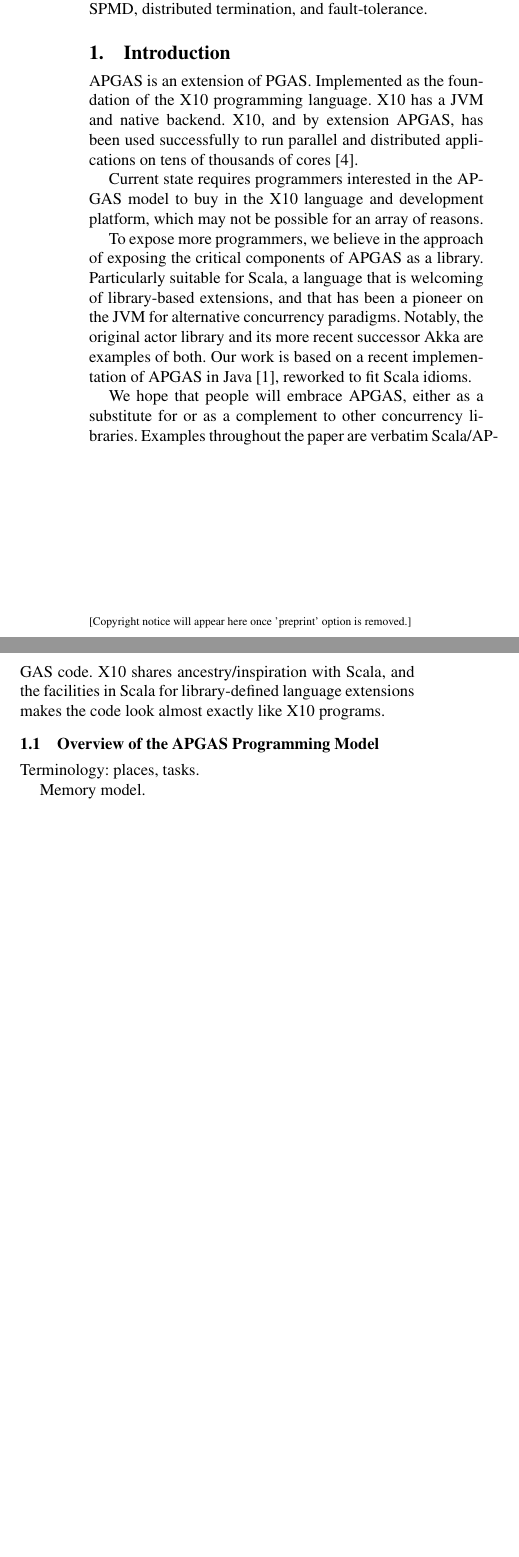
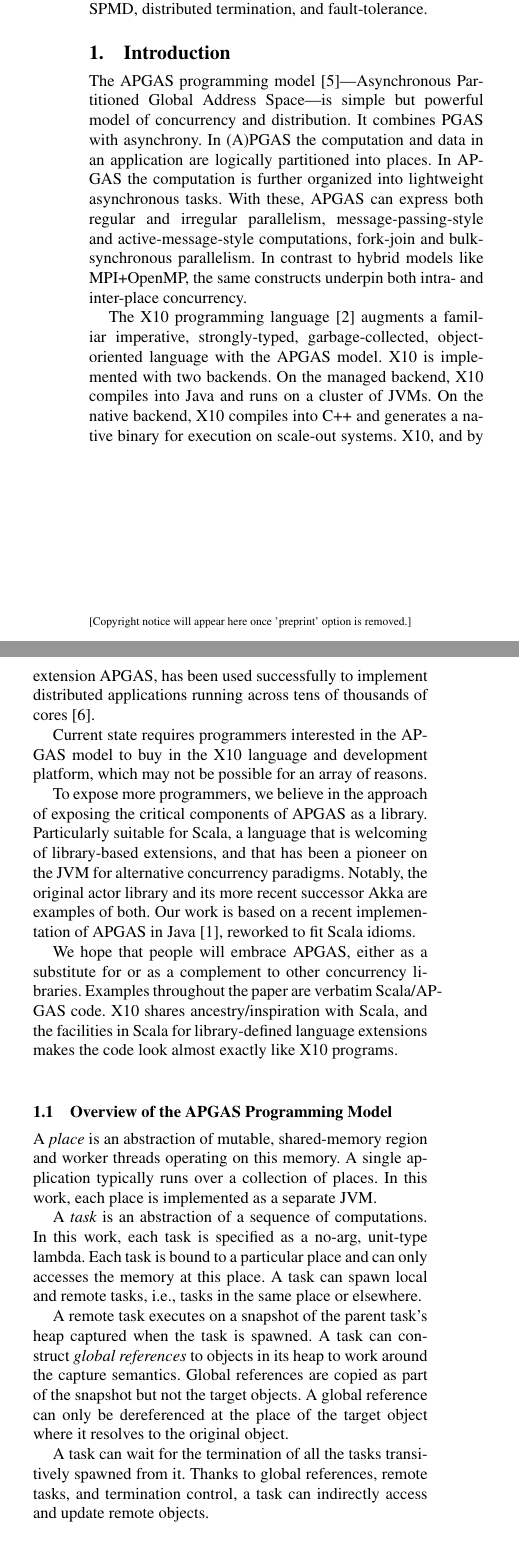
Before and after one commit to x10-lang/apgas-scala, a LaTeX paper (scala-workshop/paper.tex, which reads scala-workshop/abstract.tex, scala-workshop/introduction.tex): two parts of the columns of page 1 of 2 before the commit and two parts of the columns of page 1 of 3 after it, joined at a grey line, cut so that both start at the same text, the shorter picture padded with empty space. Compiled offline with pdfLaTeX; a missing font is replaced by an installed copy or a similar font.

Commit message:
apgas discussions

```diff
--- a/scala-workshop/abstract.tex
+++ b/scala-workshop/abstract.tex
@@ -2,6 +2,6 @@
 concurrent and distributed programming, known primarily as the foundation of
 the X10 programming language. In this paper, we present an implementation of
-the model as an embedded domain-specific language for Scala. We illustrate
+this model as an embedded domain-specific language for Scala. We illustrate
 common usage patterns and contrast with alternative approaches available to
 Scala programmers. In particular, through two full-fledged examples, we
 illustrate how \apgas-style programs compare to idiomatic Akka implementations.
--- a/scala-workshop/introduction.tex
+++ b/scala-workshop/introduction.tex
@@ -1,9 +1,22 @@
 \section{Introduction}
 
-\apgas is an extension of PGAS. Implemented as the foundation of the X10
-programming language. X10 has a JVM and native backend. X10, and by extension
-\apgas, has been used successfully to run parallel and distributed applications
-on tens of thousands of cores \cite{TardieuETAL14X10ApgasAtPetascale}.
+The APGAS programming model~\cite{amp10}---Asynchronous Partitioned Global Address Space---is simple but powerful
+model of concurrency and distribution. It combines PGAS with asynchrony.
+In (A)PGAS the computation and data in an application are logically partitioned into places.
+In APGAS the computation is further organized into lightweight asynchronous tasks.
+With these, APGAS can express both
+regular and irregular parallelism, message-passing-style and
+active-message-style computations, fork-join and bulk-synchronous
+parallelism.  In contrast to hybrid models like MPI+OpenMP, the same
+constructs underpin both intra- and inter-place concurrency.
+
+The X10 programming language~\cite{oopsla05} augments a familiar imperative, strongly-typed, garbage-collected, object-oriented language with the APGAS model. X10 is implemented with two backends. On the managed backend, X10
+compiles into Java and runs on a cluster of JVMs. On the native backend, X10 compiles into C++ and generates a native binary
+for execution on scale-out systems.
+X10, and by extension
+\apgas, has been used successfully to implement distributed applications
+running across tens of thousands of cores~\cite{TardieuETAL14X10ApgasAtPetascale}.
+
 
 Current state requires programmers interested in the \apgas model to buy in the
 X10 language and development platform, which may not be possible for an array
@@ -25,9 +38,21 @@
 
 \subsection{Overview of the \apgas Programming Model}
 
-Terminology: places, tasks.
+A {\em place} is an abstraction of mutable, shared-memory region and worker threads operating on this memory.
+A single application typically runs over a collection of places. In this work, each place is implemented as a separate JVM.
 
-Memory model.
+A {\em task} is an abstraction of a sequence of computations. In this work, each task is specified as a no-arg, unit-type lambda.
+Each task is bound to a particular place and can only accesses the memory at this place.
+A task can spawn local and remote tasks, i.e., tasks in the same place or elsewhere.
+
+A remote task executes on a snapshot of the parent task's heap captured when the task is spawned.
+A task can construct \emph{global references} to objects in its heap to work around the capture semantics.
+Global references are copied as part of the snapshot but not the target objects. A global reference can only be dereferenced
+at the place of the target object where it resolves to the original object.
+
+A task can wait for the termination of all the tasks transitively spawned from it.
+Thanks to global references, remote tasks, and termination control,
+a task can indirectly access and update remote objects.
 
 The three fundamental control structures in programming model are
 \lstinline{async}, \lstinline{at}, and \lstinline{finish}, whose signatures in
```
Also changed, not shown: scala-workshop/managed.bib (+17 -0 lines), scala-workshop/abstract.tex (2 more changed lines).
